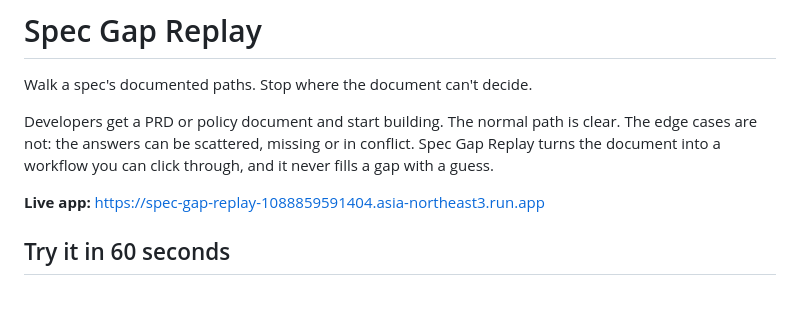
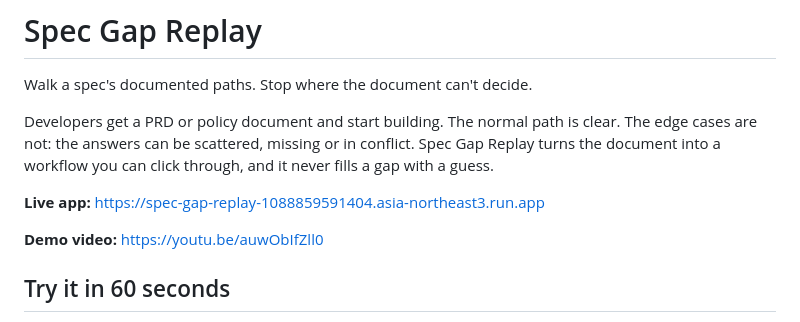
Before and after one commit to currenjin/2026-google-deepmind-ai-hackathon, a Markdown page: README.md, the part around the change. Rendered like a GitHub page; blank space fills up the shorter version.

Commit message:
docs: add demo video link

```diff
--- a/README.md
+++ b/README.md
@@ -5,6 +5,8 @@ Walk a spec's documented paths. Stop where the document can't decide.
 Developers get a PRD or policy document and start building. The normal path is clear. The edge cases are not: the answers can be scattered, missing or in conflict. Spec Gap Replay turns the document into a workflow you can click through, and it never fills a gap with a guess.
 
 **Live app:** https://spec-gap-replay-1088859591404.asia-northeast3.run.app
+
+**Demo video:** https://youtu.be/auwObIfZll0
 
 ## Try it in 60 seconds
 
```
